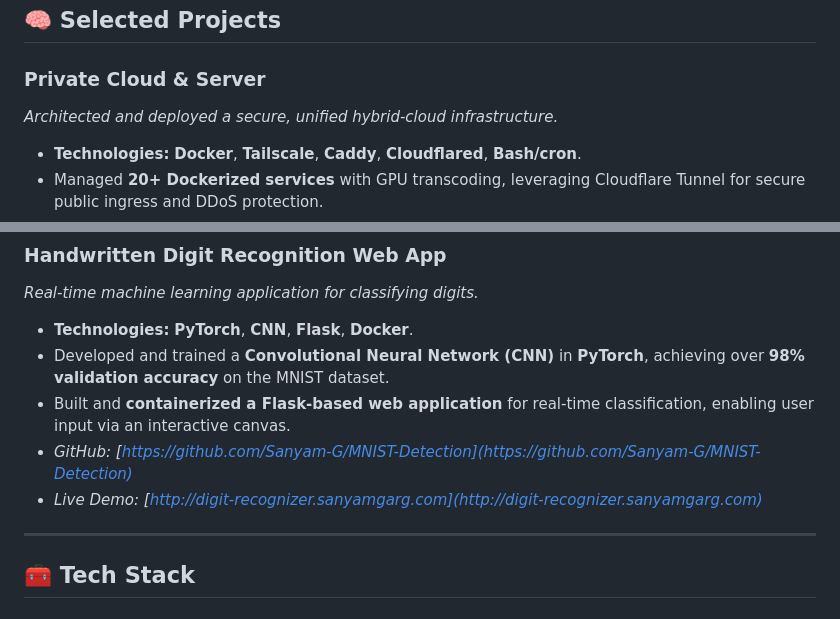
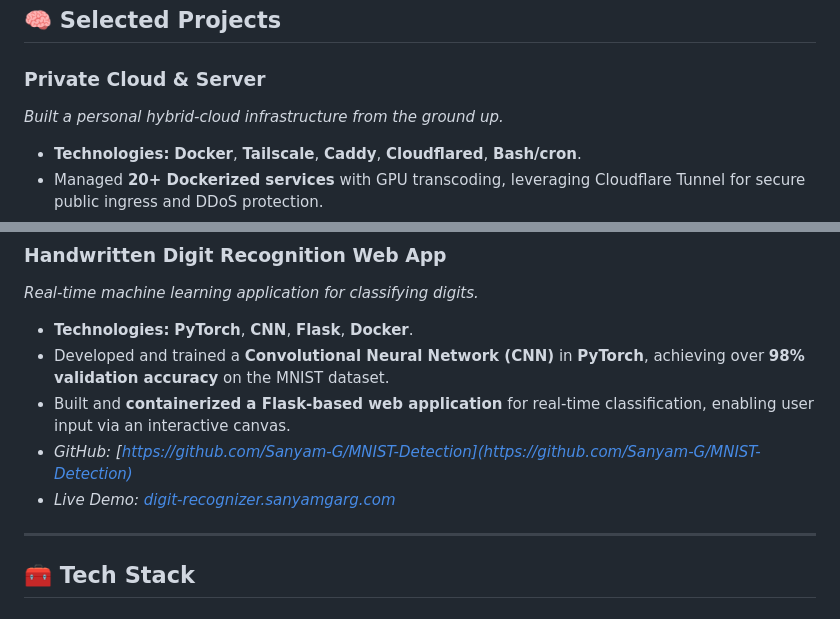
Before and after one commit to Sanyam-G/Sanyam-G, a Markdown page: README.md, 2 parts joined by grey strips. GitHub-like rendering.

Commit message:
Update project descriptions in README.md

```diff
--- a/README.md
+++ b/README.md
@@ -17,7 +17,7 @@ Focused on **AI/Machine Learning**, **Backend Systems**, and practical, data-dri
 ## 🧠 Selected Projects
 
 ### Private Cloud & Server
-*Architected and deployed a secure, unified hybrid-cloud infrastructure.*
+*Built a personal hybrid-cloud infrastructure from the ground up.*
 * **Technologies:** **Docker**, **Tailscale**, **Caddy**, **Cloudflared**, **Bash/cron**.
 * Managed **20+ Dockerized services** with GPU transcoding, leveraging Cloudflare Tunnel for secure public ingress and DDoS protection.
 * Engineered a custom, full-stack monitoring solution and automated daily, versioned **off-site backups**.
@@ -36,7 +36,7 @@ Focused on **AI/Machine Learning**, **Backend Systems**, and practical, data-dri
 * Developed and trained a **Convolutional Neural Network (CNN)** in **PyTorch**, achieving over **98% validation accuracy** on the MNIST dataset.
 * Built and **containerized a Flask-based web application** for real-time classification, enabling user input via an interactive canvas.
 * *GitHub: [https://github.com/Sanyam-G/MNIST-Detection](https://github.com/Sanyam-G/MNIST-Detection)*
-* *Live Demo: [http://digit-recognizer.sanyamgarg.com](http://digit-recognizer.sanyamgarg.com)*
+* *Live Demo: [digit-recognizer.sanyamgarg.com](https://digit-recognizer.sanyamgarg.com)*
 
 ---
 
```
